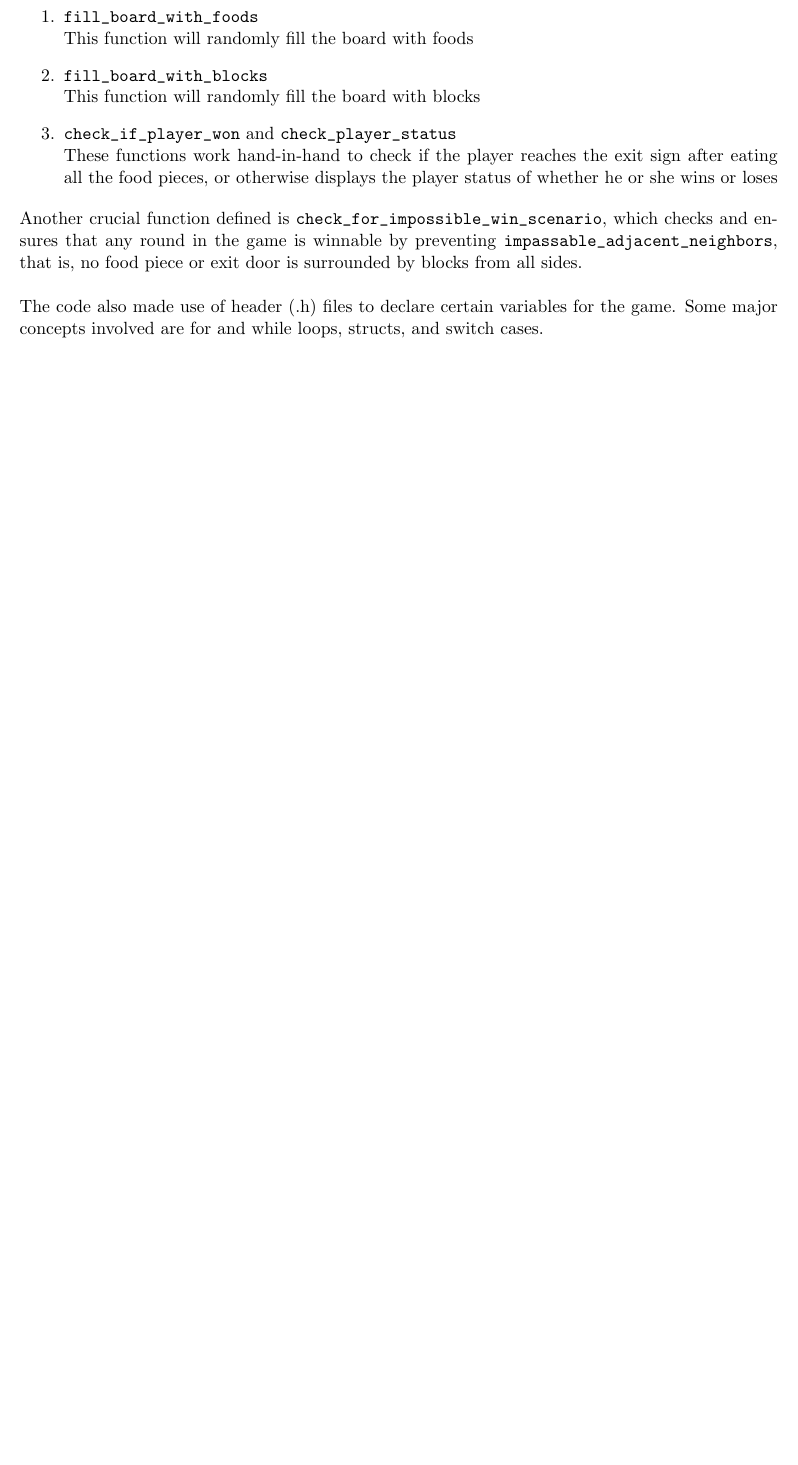
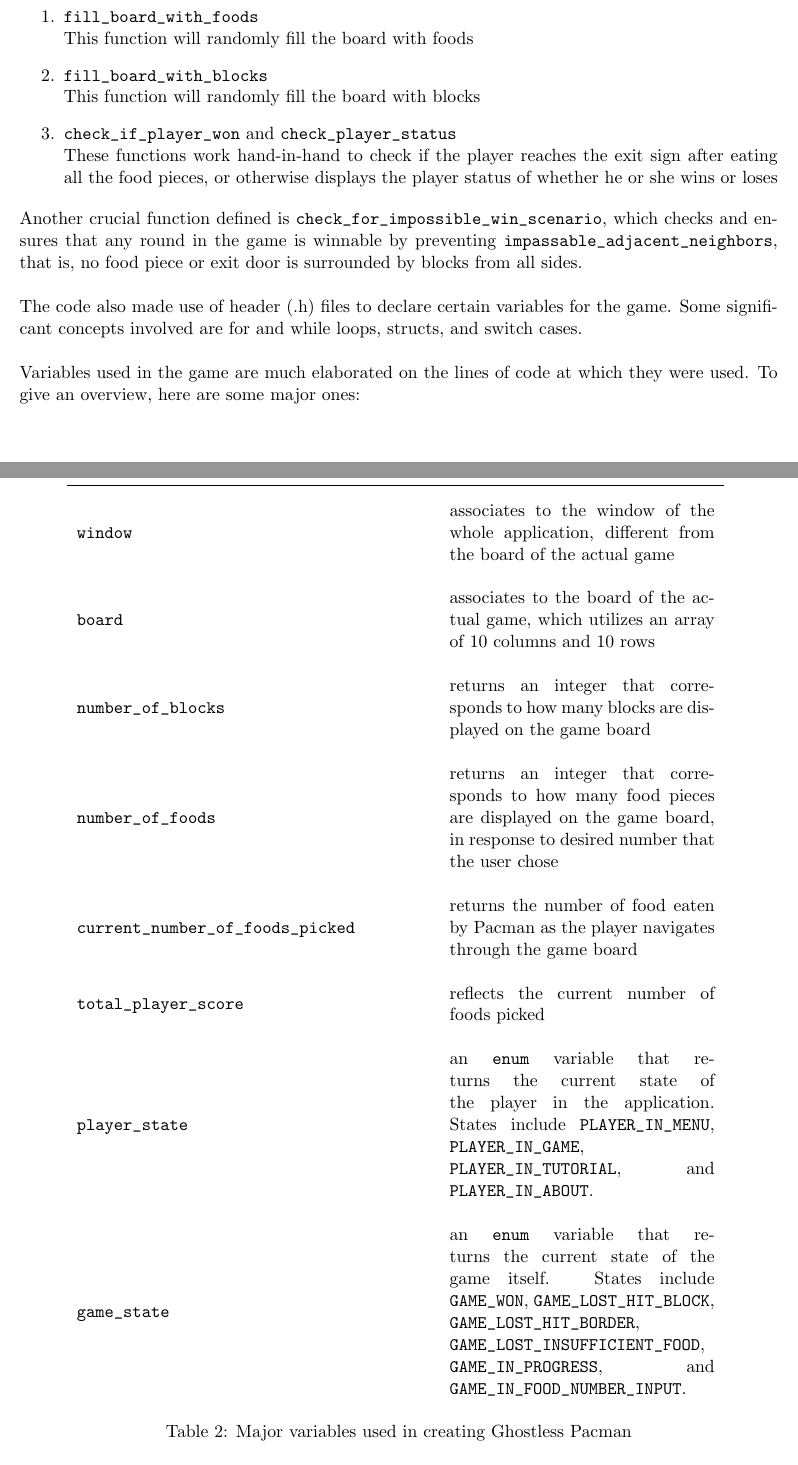
Before and after one commit to brymer-meneses/ghostless_pacman, a LaTeX document (docs/documentation.tex, which reads docs/parts/description.tex): part of page 4 of 9 before the commit and two parts of pages 4 and 5 of 11 after it, the two joined at a grey line, cut so that both start at the same text, the shorter picture padded with empty space. Compiled offline with pdfLaTeX.

Commit message:
add variables

```diff
--- a/docs/documentation.tex
+++ b/docs/documentation.tex
@@ -15,6 +15,7 @@
         xparse,
         hyperref,
         booktabs,
+        array
 }
 \hypersetup{
     linkcolor=blue,
--- a/docs/parts/description.tex
+++ b/docs/parts/description.tex
@@ -60,5 +60,32 @@ round in the game is winnable by preventing
 is surrounded by blocks from all sides.\\
 
 The code also made use of header (.h) files to declare certain variables for
-the game. Some major concepts involved are for and while loops, structs, and
-switch cases.
+the game. Some significant concepts involved are for and while loops, structs, and
+switch cases.\\
+
+Variables used in the game are much elaborated on the lines of code at which they were used. To give an overview, here are some major ones:\\
+
+\begin{table}[H]
+    \centering
+    \def\arraystretch{2}
+    \begin{tabular}{ m{20em} m{15em} }
+        Variable & Use \\
+        \hline
+        \codeword{window} & associates to the window of the whole application, different from the board of the actual game \\
+
+        \codeword{board} & associates to the board of the actual game, which utilizes an array of 10 columns and 10 rows \\
+
+        \codeword{number_of_blocks} & returns an integer that corresponds to how many blocks are displayed on the game board\\
+
+        \codeword{number_of_foods} & returns an integer that corresponds to how many food pieces are displayed on the game board, in response to desired number that the user chose \\
+
+        \codeword{current_number_of_foods_picked} & returns the number of food eaten by Pacman as the player navigates through the game board \\
+
+        \codeword{total_player_score} & reflects the current number of foods picked\\
+
+        \codeword{player_state} & an \codeword{enum} variable that returns the current state of the player in the application. States include \codeword{PLAYER_IN_MENU}, \codeword{PLAYER_IN_GAME}, \codeword{PLAYER_IN_TUTORIAL}, and \codeword{PLAYER_IN_ABOUT}.\\
+
+        \codeword{game_state} & an \codeword{enum} variable that returns the current state of the game itself. States include \codeword{GAME_WON}, \codeword{GAME_LOST_HIT_BLOCK}, \codeword{GAME_LOST_HIT_BORDER}, \codeword{GAME_LOST_INSUFFICIENT_FOOD}, \codeword{GAME_IN_PROGRESS}, and \codeword{GAME_IN_FOOD_NUMBER_INPUT}.\\
+    \end{tabular}
+    \caption{Major variables used in creating Ghostless Pacman}
+\end{table}
```
Also changed, not shown: docs/parts/definitions.tex (+0 -2 lines), docs/parts/description.tex (14 more changed lines).
